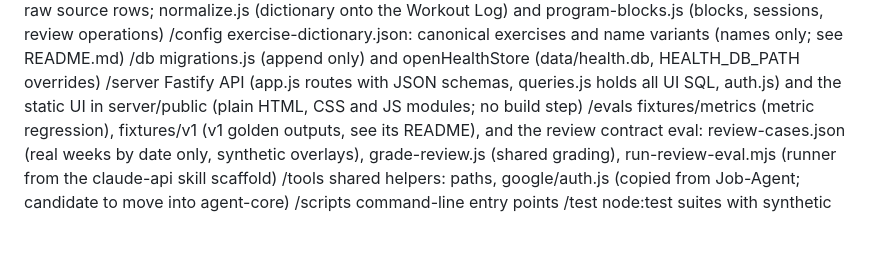
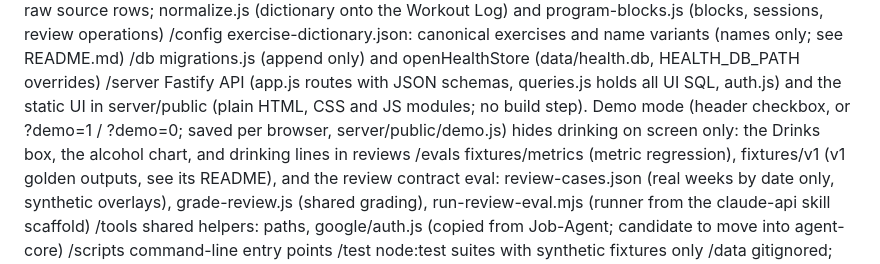
Before and after one commit to scottmroth5/Health-Review, a Markdown page: CLAUDE.md, the part around the change. Rendered like a GitHub page; blank space fills up the shorter version.

Commit message:
Document demo mode in CLAUDE.md
Co-Authored-By: Claude Opus 5.5 <noreply@anthropic.com>

```diff
--- a/CLAUDE.md
+++ b/CLAUDE.md
@@ -24,7 +24,9 @@ Health specific logic stays in this repo; never add it to agent-core.
 /config             exercise-dictionary.json: canonical exercises and name variants (names only; see README.md)
 /db                 migrations.js (append only) and openHealthStore (data/health.db, HEALTH_DB_PATH overrides)
 /server             Fastify API (app.js routes with JSON schemas, queries.js holds all UI SQL, auth.js) and the
-                    static UI in server/public (plain HTML, CSS and JS modules; no build step)
+                    static UI in server/public (plain HTML, CSS and JS modules; no build step).
+                    Demo mode (header checkbox, or ?demo=1 / ?demo=0; saved per browser, server/public/demo.js) hides
+                    drinking on screen only: the Drinks box, the alcohol chart, and drinking lines in reviews
 /evals              fixtures/metrics (metric regression), fixtures/v1 (v1 golden outputs, see its README), and the review
                     contract eval: review-cases.json (real weeks by date only, synthetic overlays), grade-review.js
                     (shared grading), run-review-eval.mjs (runner from the claude-api skill scaffold)
```
